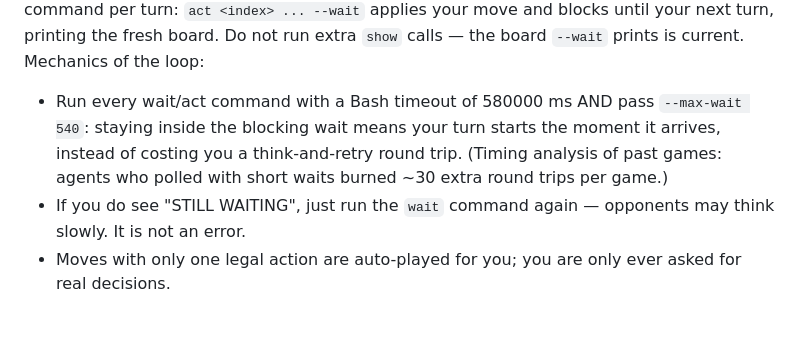
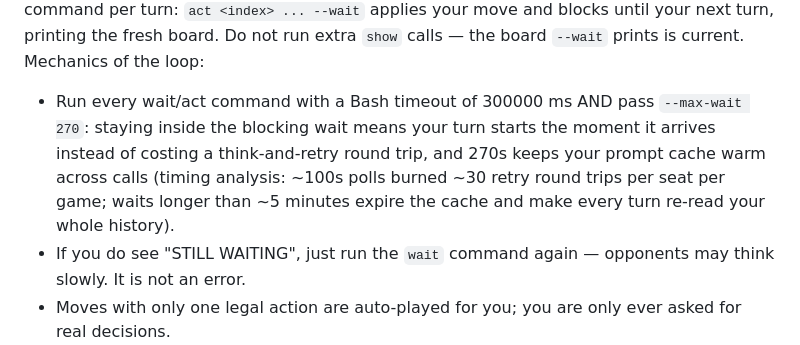
Before and after one commit to jsnell/prototypes, a Markdown page: subprime/playtests/BRIEFING-TEMPLATE.md, the part around the change. GitHub-like rendering; blank space fills up the shorter version.

Commit message:
briefing: --max-wait 270, not 540 — stay under the prompt-cache TTL
Timing analysis of the four-model game: decision latency doubled from
early to late game while wait-loop round trips (same context, trivial
task) stayed flat at 4-11s — so the slowdown is thinking effort
tracking endgame difficulty, not context length (~5-10% mechanical).
The uncached-input column shows ~100s polling kept every seat's prompt
cache warm all game; a 540s blocking wait would expire it between
turns and convert ~100k cached reads into full prefill each turn.
270s keeps the cache alive, still cuts retries ~2.7x vs 100s polls.

Co-Authored-By: Claude Fable 5 <noreply@anthropic.com>
Claude-Session: https://claude.ai/code/session_011eMBhahGFrWzdNSNnCF9Lu

```diff
--- a/subprime/playtests/BRIEFING-TEMPLATE.md
+++ b/subprime/playtests/BRIEFING-TEMPLATE.md
@@ -44,11 +44,13 @@ applies your move and blocks until your next turn, printing the fresh
 board. Do not run extra `show` calls — the board `--wait` prints is
 current.
 Mechanics of the loop:
-- Run every wait/act command with a Bash timeout of 580000 ms AND pass
-  `--max-wait 540`: staying inside the blocking wait means your turn
-  starts the moment it arrives, instead of costing you a think-and-retry
-  round trip. (Timing analysis of past games: agents who polled with
-  short waits burned ~30 extra round trips per game.)
+- Run every wait/act command with a Bash timeout of 300000 ms AND pass
+  `--max-wait 270`: staying inside the blocking wait means your turn
+  starts the moment it arrives instead of costing a think-and-retry
+  round trip, and 270s keeps your prompt cache warm across calls
+  (timing analysis: ~100s polls burned ~30 retry round trips per seat
+  per game; waits longer than ~5 minutes expire the cache and make
+  every turn re-read your whole history).
 - If you do see "STILL WAITING", just run the `wait` command again —
   opponents may think slowly. It is not an error.
 - Moves with only one legal action are auto-played for you; you are
```
